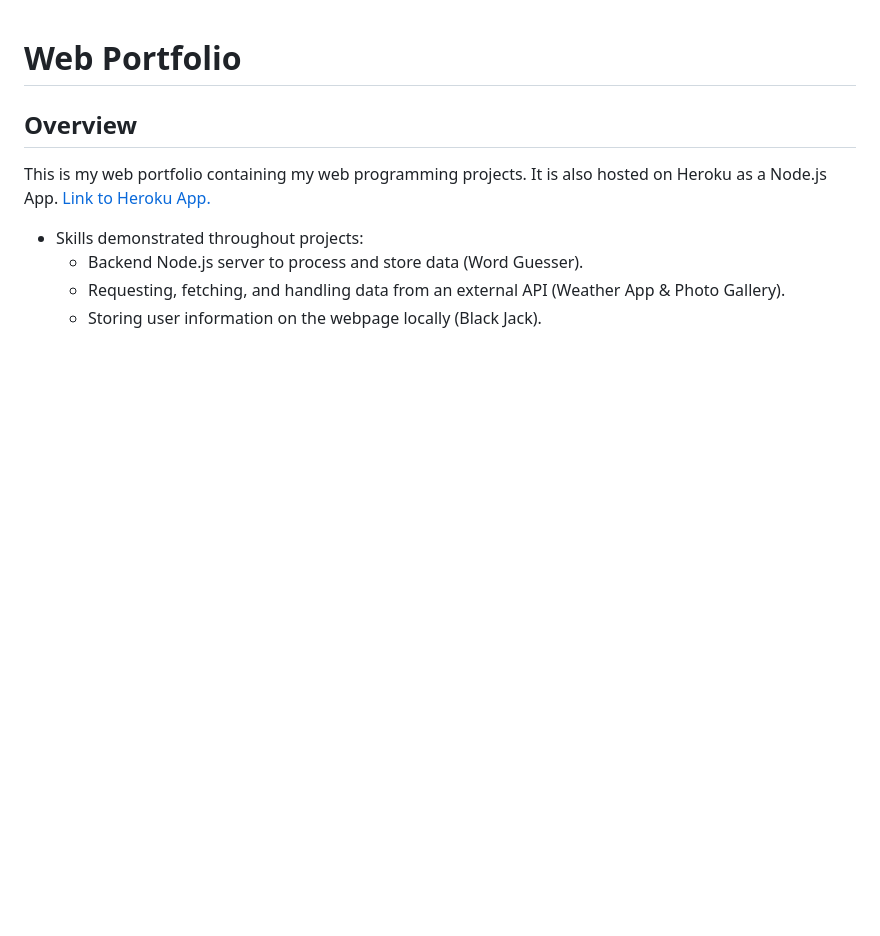
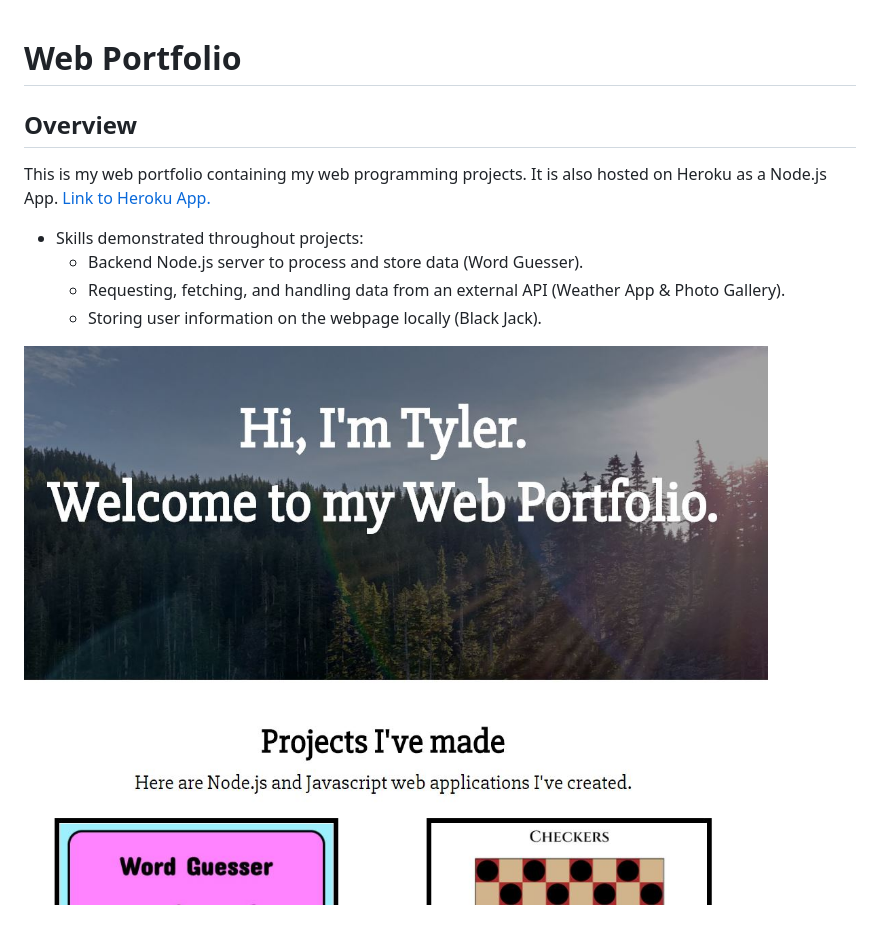
Before and after one commit to ty730/web-portfolio, a Markdown page: README.md, the part around the change. Drawn GitHub-style; pictures changed too: webportfolio.JPG (added); blank space fills up the shorter version.

Commit message:
Added Readme image

```diff
--- a/README.md
+++ b/README.md
@@ -5,3 +5,5 @@ This is my web portfolio containing my web programming projects. It is also host
   * Backend Node.js server to process and store data (Word Guesser).
   * Requesting, fetching, and handling data from an external API (Weather App & Photo Gallery).
   * Storing user information on the webpage locally (Black Jack).
+
+![Web Portfolio](webportfolio.JPG)
```
